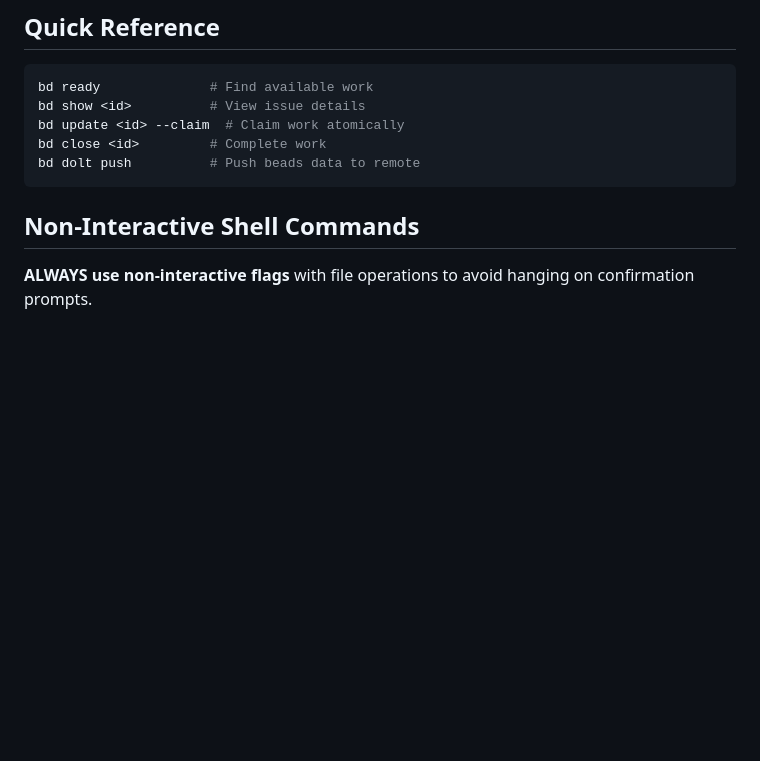
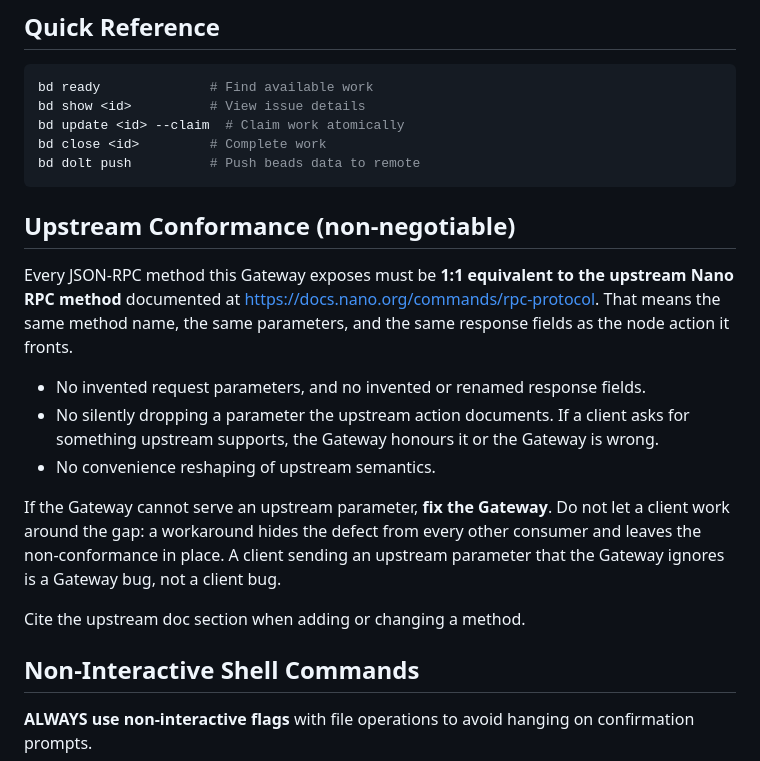
Before and after one commit to OpenRai/nano-rpc-gateway, a Markdown page: AGENTS.md, the part around the change. GitHub-like rendering; blank space fills up the shorter version.

Commit message:
docs: require gateway methods to match the upstream nano rpc
Every method the gateway exposes must be 1:1 with the upstream nano node rpc
method it fronts, and a documented parameter the gateway cannot serve is a
gateway defect rather than licence for a client to work around it.

The gateway also stays out of the node's internal wallet methods.

````diff
--- a/AGENTS.md
+++ b/AGENTS.md
@@ -22,6 +22,25 @@ bd update <id> --claim  # Claim work atomically
 bd close <id>         # Complete work
 bd dolt push          # Push beads data to remote
 ```
+
+## Upstream Conformance (non-negotiable)
+
+Every JSON-RPC method this Gateway exposes must be **1:1 equivalent to the
+upstream Nano RPC method** documented at
+<https://docs.nano.org/commands/rpc-protocol>. That means the same method name,
+the same parameters, and the same response fields as the node action it fronts.
+
+- No invented request parameters, and no invented or renamed response fields.
+- No silently dropping a parameter the upstream action documents. If a client asks
+  for something upstream supports, the Gateway honours it or the Gateway is wrong.
+- No convenience reshaping of upstream semantics.
+
+If the Gateway cannot serve an upstream parameter, **fix the Gateway**. Do not let
+a client work around the gap: a workaround hides the defect from every other
+consumer and leaves the non-conformance in place. A client sending an upstream
+parameter that the Gateway ignores is a Gateway bug, not a client bug.
+
+Cite the upstream doc section when adding or changing a method.
 
 ## Non-Interactive Shell Commands
 
````
